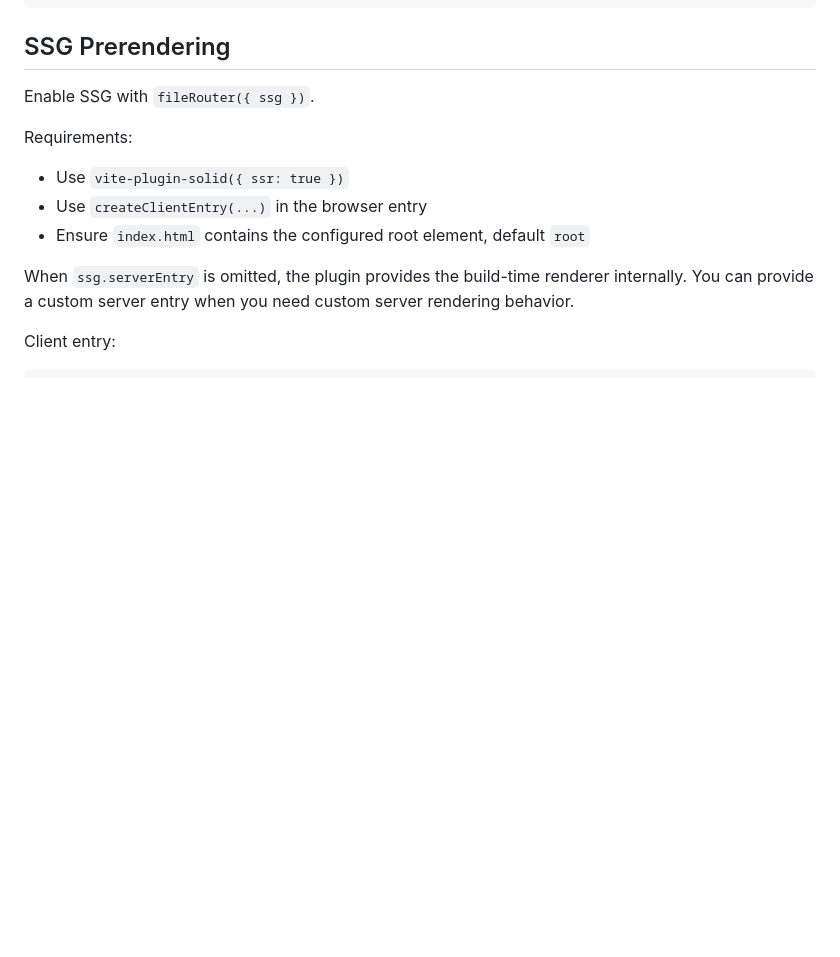
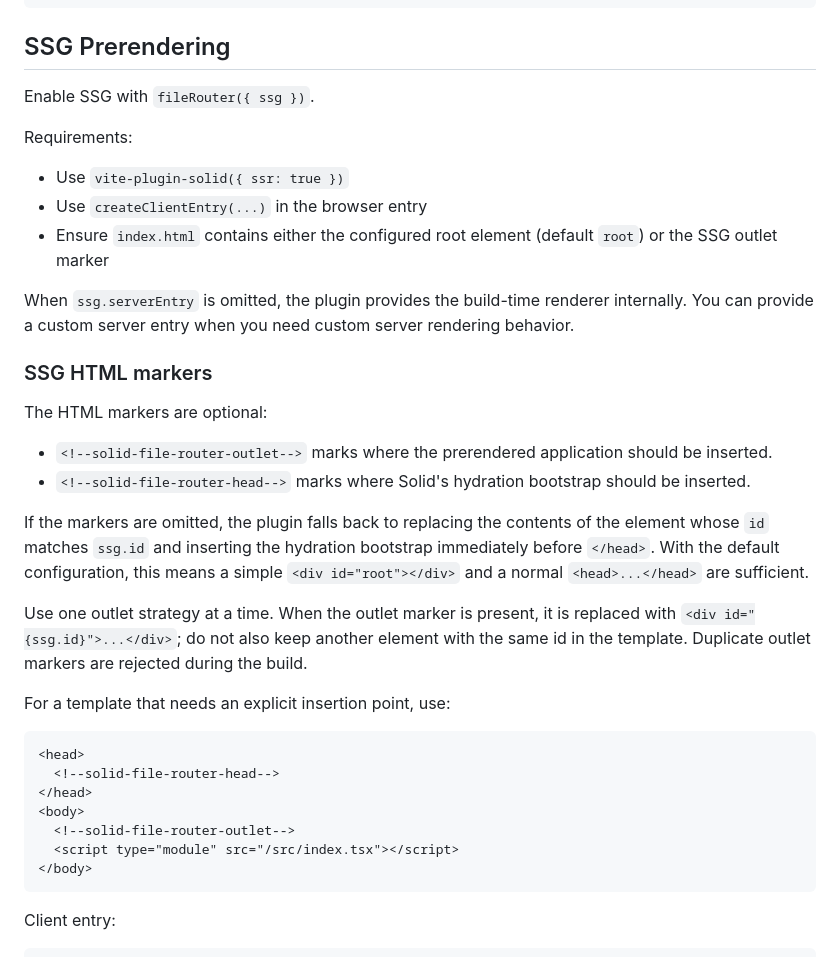
Before and after one commit to subframe7536/solid-file-router, a Markdown page: README.md, the part around the change. GitHub-like rendering; blank space fills up the shorter version.

Commit message:
docs: update ssg html marker

````diff
--- a/README.md
+++ b/README.md
@@ -414,11 +414,43 @@ Requirements:
 
 - Use `vite-plugin-solid({ ssr: true })`
 - Use `createClientEntry(...)` in the browser entry
-- Ensure `index.html` contains the configured root element, default `root`
+- Ensure `index.html` contains either the configured root element (default `root`)
+  or the SSG outlet marker
 
 When `ssg.serverEntry` is omitted, the plugin provides the build-time renderer
 internally. You can provide a custom server entry when you need custom server
 rendering behavior.
+
+### SSG HTML markers
+
+The HTML markers are optional:
+
+- `<!--solid-file-router-outlet-->` marks where the prerendered application
+  should be inserted.
+- `<!--solid-file-router-head-->` marks where Solid's hydration bootstrap
+  should be inserted.
+
+If the markers are omitted, the plugin falls back to replacing the contents of
+the element whose `id` matches `ssg.id` and inserting the hydration bootstrap
+immediately before `</head>`. With the default configuration, this means a
+simple `<div id="root"></div>` and a normal `<head>...</head>` are sufficient.
+
+Use one outlet strategy at a time. When the outlet marker is present, it is
+replaced with `<div id="{ssg.id}">...</div>`; do not also keep another element
+with the same id in the template. Duplicate outlet markers are rejected during
+the build.
+
+For a template that needs an explicit insertion point, use:
+
+```html
+<head>
+  <!--solid-file-router-head-->
+</head>
+<body>
+  <!--solid-file-router-outlet-->
+  <script type="module" src="/src/index.tsx"></script>
+</body>
+```
 
 Client entry:
 
````
